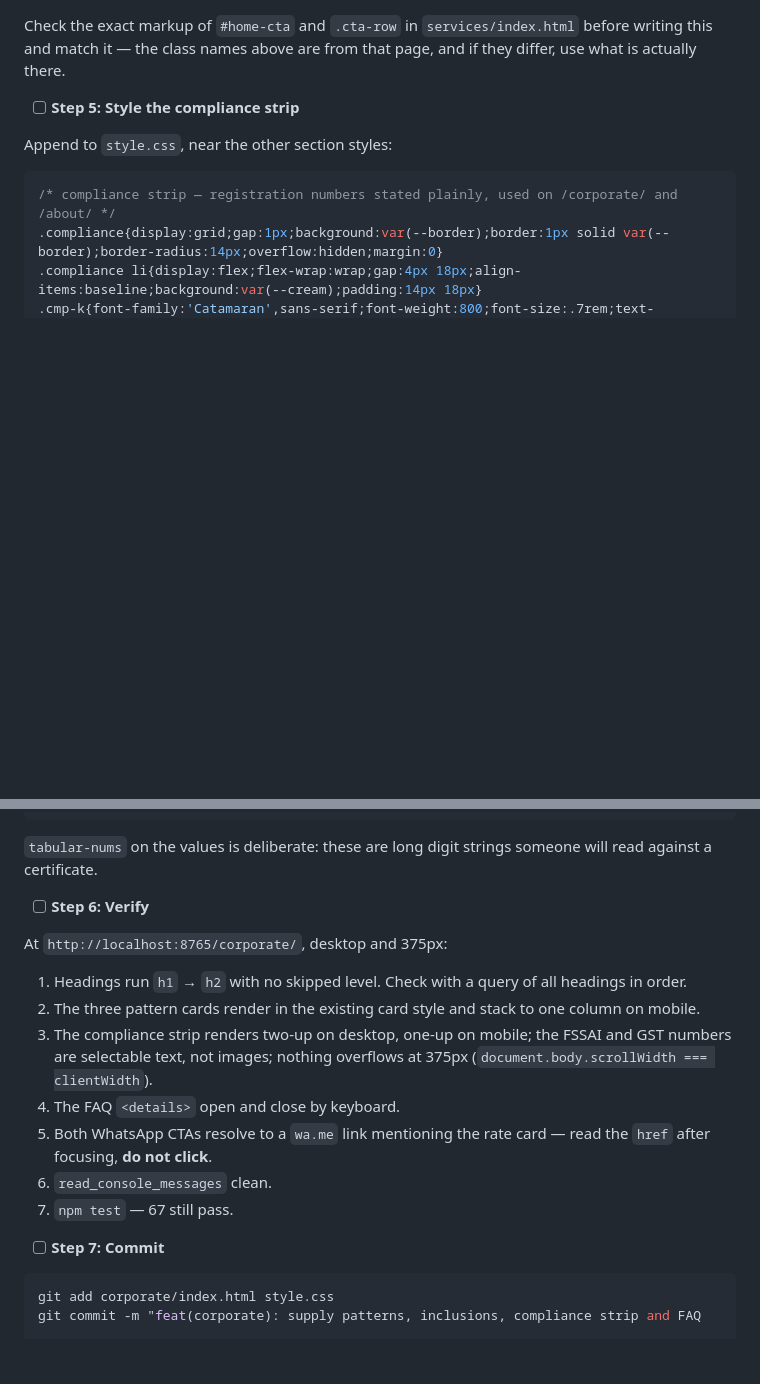
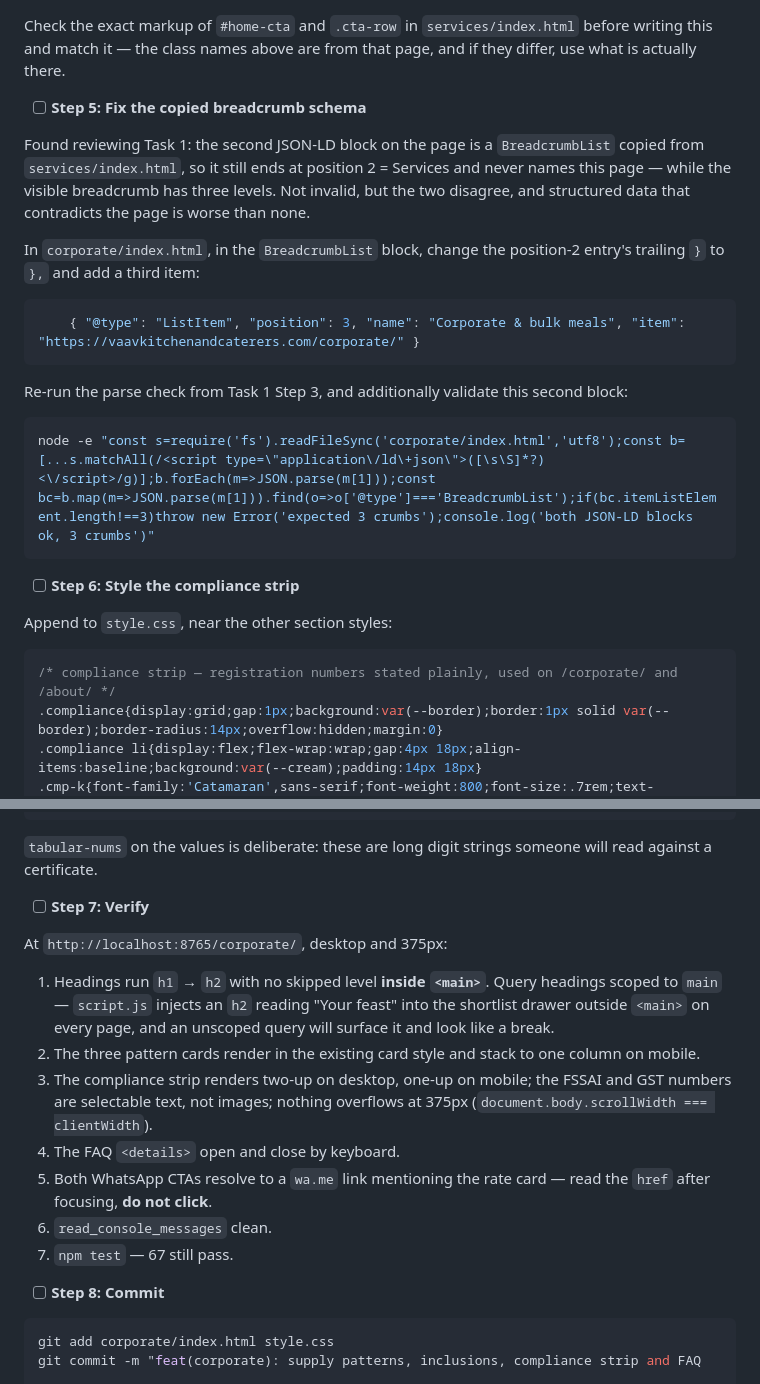
Before and after one commit to vaavkitchenandcaterers/console, a Markdown page: docs/2026-08-31-corporate-page-plan.md, 2 parts joined by grey strips. Rendered like a GitHub page; blank space fills up the shorter version.

Commit message:
docs: add a breadcrumb-schema fix to Task 2, scope the heading check to main
The copied BreadcrumbList stops at Services and contradicts the visible
three-level breadcrumb. Also: script.js injects an h2 outside main on every
page, which an unscoped heading query mistakes for a broken hierarchy.

Co-Authored-By: Claude Opus 5 <noreply@anthropic.com>

````diff
--- a/docs/2026-08-31-corporate-page-plan.md
+++ b/docs/2026-08-31-corporate-page-plan.md
@@ -293,7 +293,23 @@ Four questions, all answerable from facts already on the site. Native `<details>
 
 Check the exact markup of `#home-cta` and `.cta-row` in `services/index.html` before writing this and match it — the class names above are from that page, and if they differ, use what is actually there.
 
-- [ ] **Step 5: Style the compliance strip**
+- [ ] **Step 5: Fix the copied breadcrumb schema**
+
+Found reviewing Task 1: the second JSON-LD block on the page is a `BreadcrumbList` copied from `services/index.html`, so it still ends at position 2 = Services and never names this page — while the visible breadcrumb has three levels. Not invalid, but the two disagree, and structured data that contradicts the page is worse than none.
+
+In `corporate/index.html`, in the `BreadcrumbList` block, change the position-2 entry's trailing `}` to `},` and add a third item:
+
+```json
+    { "@type": "ListItem", "position": 3, "name": "Corporate & bulk meals", "item": "https://vaavkitchenandcaterers.com/corporate/" }
+```
+
+Re-run the parse check from Task 1 Step 3, and additionally validate this second block:
+
+```bash
+node -e "const s=require('fs').readFileSync('corporate/index.html','utf8');const b=[...s.matchAll(/<script type=\"application\/ld\+json\">([\s\S]*?)<\/script>/g)];b.forEach(m=>JSON.parse(m[1]));const bc=b.map(m=>JSON.parse(m[1])).find(o=>o['@type']==='BreadcrumbList');if(bc.itemListElement.length!==3)throw new Error('expected 3 crumbs');console.log('both JSON-LD blocks ok, 3 crumbs')"
+```
+
+- [ ] **Step 6: Style the compliance strip**
 
 Append to `style.css`, near the other section styles:
 
@@ -311,11 +327,11 @@ Append to `style.css`, near the other section styles:
 
 `tabular-nums` on the values is deliberate: these are long digit strings someone will read against a certificate.
 
-- [ ] **Step 6: Verify**
+- [ ] **Step 7: Verify**
 
 At `http://localhost:8765/corporate/`, desktop and 375px:
 
-1. Headings run `h1` → `h2` with no skipped level. Check with a query of all headings in order.
+1. Headings run `h1` → `h2` with no skipped level **inside `<main>`**. Query headings scoped to `main` — `script.js` injects an `h2` reading "Your feast" into the shortlist drawer outside `<main>` on every page, and an unscoped query will surface it and look like a break.
 2. The three pattern cards render in the existing card style and stack to one column on mobile.
 3. The compliance strip renders two-up on desktop, one-up on mobile; the FSSAI and GST numbers are selectable text, not images; nothing overflows at 375px (`document.body.scrollWidth === clientWidth`).
 4. The FAQ `<details>` open and close by keyboard.
@@ -323,7 +339,7 @@ At `http://localhost:8765/corporate/`, desktop and 375px:
 6. `read_console_messages` clean.
 7. `npm test` — 67 still pass.
 
-- [ ] **Step 7: Commit**
+- [ ] **Step 8: Commit**
 
 ```bash
 git add corporate/index.html style.css
````
